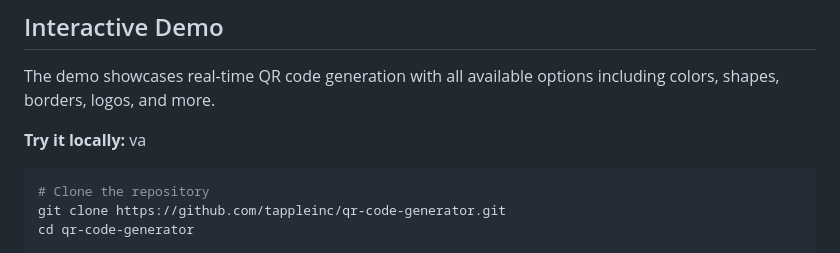
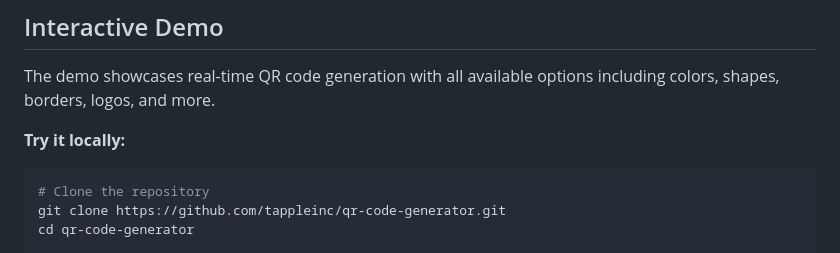
Before and after one commit to tappleinc/qr-code-generator, a Markdown page: README.md, the part around the change. Drawn GitHub-style.

Commit message:
documentation fix

````diff
--- a/README.md
+++ b/README.md
@@ -583,7 +583,7 @@ The library includes comprehensive test coverage:
 The demo showcases real-time QR code generation with all available options including colors, shapes, borders, logos, and more.
 
 **Try it locally:**
-va
+
 ```bash
 # Clone the repository
 git clone https://github.com/tappleinc/qr-code-generator.git
````
